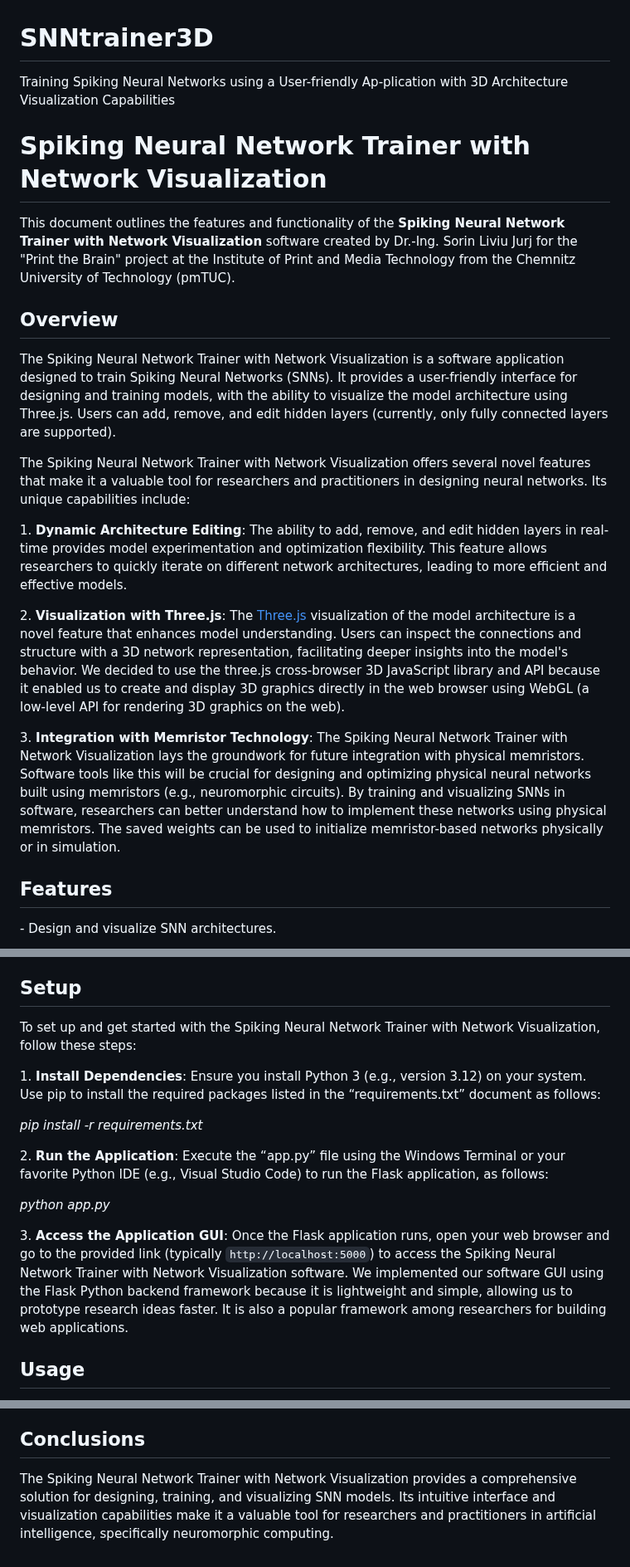
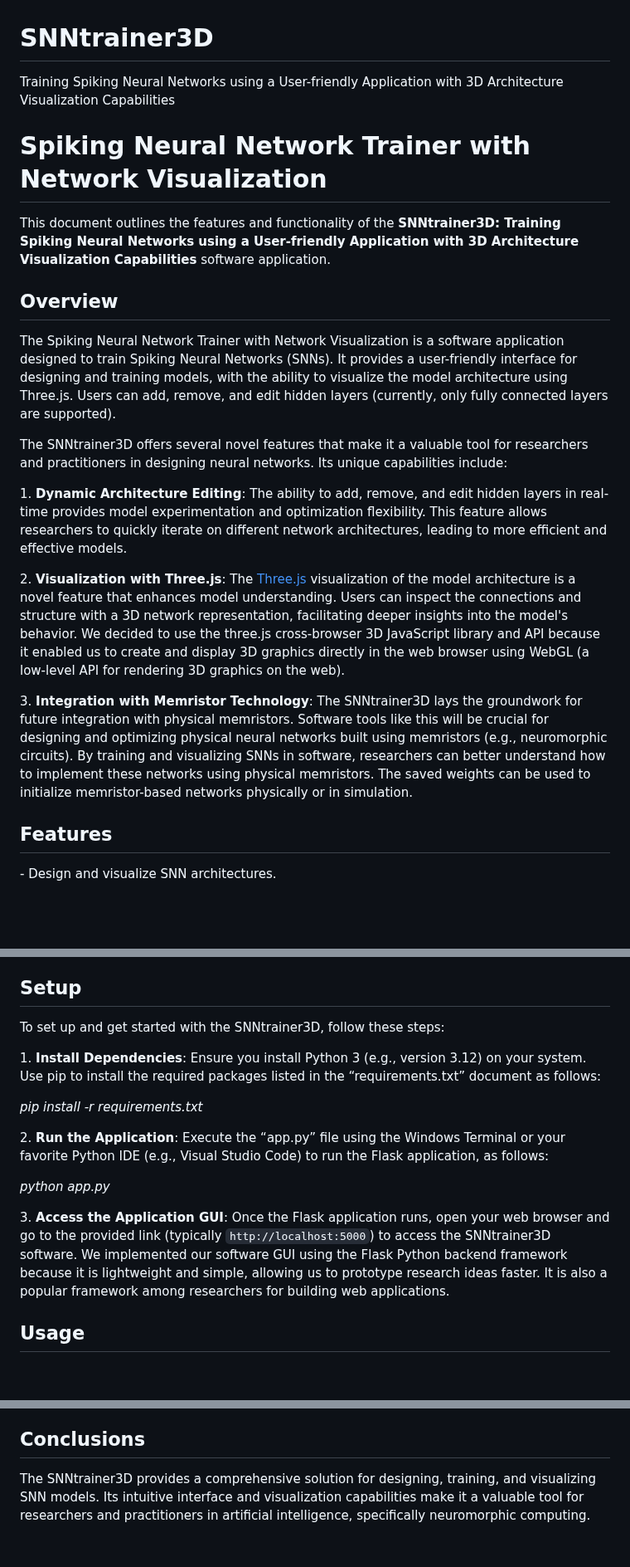
Before and after one commit to jurjsorinliviu/SNNtrainer3D, a Markdown page: README.md, 3 parts joined by grey strips. Shown at 83% size. GitHub-like rendering; blank space fills up the shorter version.

```diff
--- a/README.md
+++ b/README.md
@@ -1,19 +1,19 @@
 # SNNtrainer3D
-Training Spiking Neural Networks using a User-friendly Ap-plication with 3D Architecture Visualization Capabilities
+Training Spiking Neural Networks using a User-friendly Application with 3D Architecture Visualization Capabilities
 
 # Spiking Neural Network Trainer with Network Visualization
 
-This document outlines the features and functionality of the **Spiking Neural Network Trainer with Network Visualization** software created by Dr.-Ing. Sorin Liviu Jurj for the "Print the Brain" project at the Institute of Print and Media Technology from the Chemnitz University of Technology (pmTUC).
+This document outlines the features and functionality of the **SNNtrainer3D: Training Spiking Neural Networks using a User-friendly Application with 3D Architecture Visualization Capabilities** software application.
 ## Overview
 The Spiking Neural Network Trainer with Network Visualization is a software application designed to train Spiking Neural Networks (SNNs). It provides a user-friendly interface for designing and training models, with the ability to visualize the model architecture using Three.js. Users can add, remove, and edit hidden layers (currently, only fully connected layers are supported).
 
-The Spiking Neural Network Trainer with Network Visualization offers several novel features that make it a valuable tool for researchers and practitioners in designing neural networks. Its unique capabilities include:
+The SNNtrainer3D offers several novel features that make it a valuable tool for researchers and practitioners in designing neural networks. Its unique capabilities include:
 
 1\. **Dynamic Architecture Editing**: The ability to add, remove, and edit hidden layers in real-time provides model experimentation and optimization flexibility. This feature allows researchers to quickly iterate on different network architectures, leading to more efficient and effective models.
 
 2\. **Visualization with Three.js**: The [Three.js](https://threejs.org/) visualization of the model architecture is a novel feature that enhances model understanding. Users can inspect the connections and structure with a 3D network representation, facilitating deeper insights into the model's behavior. We decided to use the three.js cross-browser 3D JavaScript library and API because it enabled us to create and display 3D graphics directly in the web browser using WebGL (a low-level API for rendering 3D graphics on the web).
 
-3\. **Integration with Memristor Technology**: The Spiking Neural Network Trainer with Network Visualization lays the groundwork for future integration with physical memristors. Software tools like this will be crucial for designing and optimizing physical neural networks built using memristors (e.g., neuromorphic circuits). By training and visualizing SNNs in software, researchers can better understand how to implement these networks using physical memristors. The saved weights can be used to initialize memristor-based networks physically or in simulation.
+3\. **Integration with Memristor Technology**: The SNNtrainer3D lays the groundwork for future integration with physical memristors. Software tools like this will be crucial for designing and optimizing physical neural networks built using memristors (e.g., neuromorphic circuits). By training and visualizing SNNs in software, researchers can better understand how to implement these networks using physical memristors. The saved weights can be used to initialize memristor-based networks physically or in simulation.
 ## Features
 \- Design and visualize SNN architectures.
 
@@ -39,7 +39,7 @@ Here, the connections between layers are presented in two colors: green, the pos
 
 **Note**: the weights could be updated automatically in real-time during training as well; however, due to the huge number of weights, performance will be impacted considerably, and for this reason, we decided to update them only once training is done (once the weights are downloaded, the user could use them directly in another script for inference or continue further training). However, in a future LTSpice implementation of an SNN, we should choose the real-time visualization of the weight changes.
 ## Setup
-To set up and get started with the Spiking Neural Network Trainer with Network Visualization, follow these steps:
+To set up and get started with the SNNtrainer3D, follow these steps:
 
 1\. **Install Dependencies**: Ensure you install Python 3 (e.g., version 3.12) on your system. Use pip to install the required packages listed in the “requirements.txt” document as follows:
 
@@ -49,7 +49,7 @@ To set up and get started with the Spiking Neural Network Trainer with Network V
 
 *python app.py*
 
-3\. **Access the Application GUI**: Once the Flask application runs, open your web browser and go to the provided link (typically `http://localhost:5000`) to access the Spiking Neural Network Trainer with Network Visualization software. We implemented our software GUI using the Flask Python backend framework because it is lightweight and simple, allowing us to prototype research ideas faster. It is also a popular framework among researchers for building web applications.
+3\. **Access the Application GUI**: Once the Flask application runs, open your web browser and go to the provided link (typically `http://localhost:5000`) to access the SNNtrainer3D software. We implemented our software GUI using the Flask Python backend framework because it is lightweight and simple, allowing us to prototype research ideas faster. It is also a popular framework among researchers for building web applications.
 ## Usage
 1\. **Design Model**: Customize the neural network architecture by adding, removing, or editing hidden layers.
 
@@ -130,4 +130,4 @@ Extensive testing was conducted throughout the development process to ensure fun
 
 \- **Bulk addition/editing of layers**: Users can add multiple layers simultaneously, with the option to specify the number of layers and their properties.
 ## Conclusions
-The Spiking Neural Network Trainer with Network Visualization provides a comprehensive solution for designing, training, and visualizing SNN models. Its intuitive interface and visualization capabilities make it a valuable tool for researchers and practitioners in artificial intelligence, specifically neuromorphic computing.
+The SNNtrainer3D provides a comprehensive solution for designing, training, and visualizing SNN models. Its intuitive interface and visualization capabilities make it a valuable tool for researchers and practitioners in artificial intelligence, specifically neuromorphic computing.
```
Also changed, not shown: other parts of README.md (+2 -2 lines).
